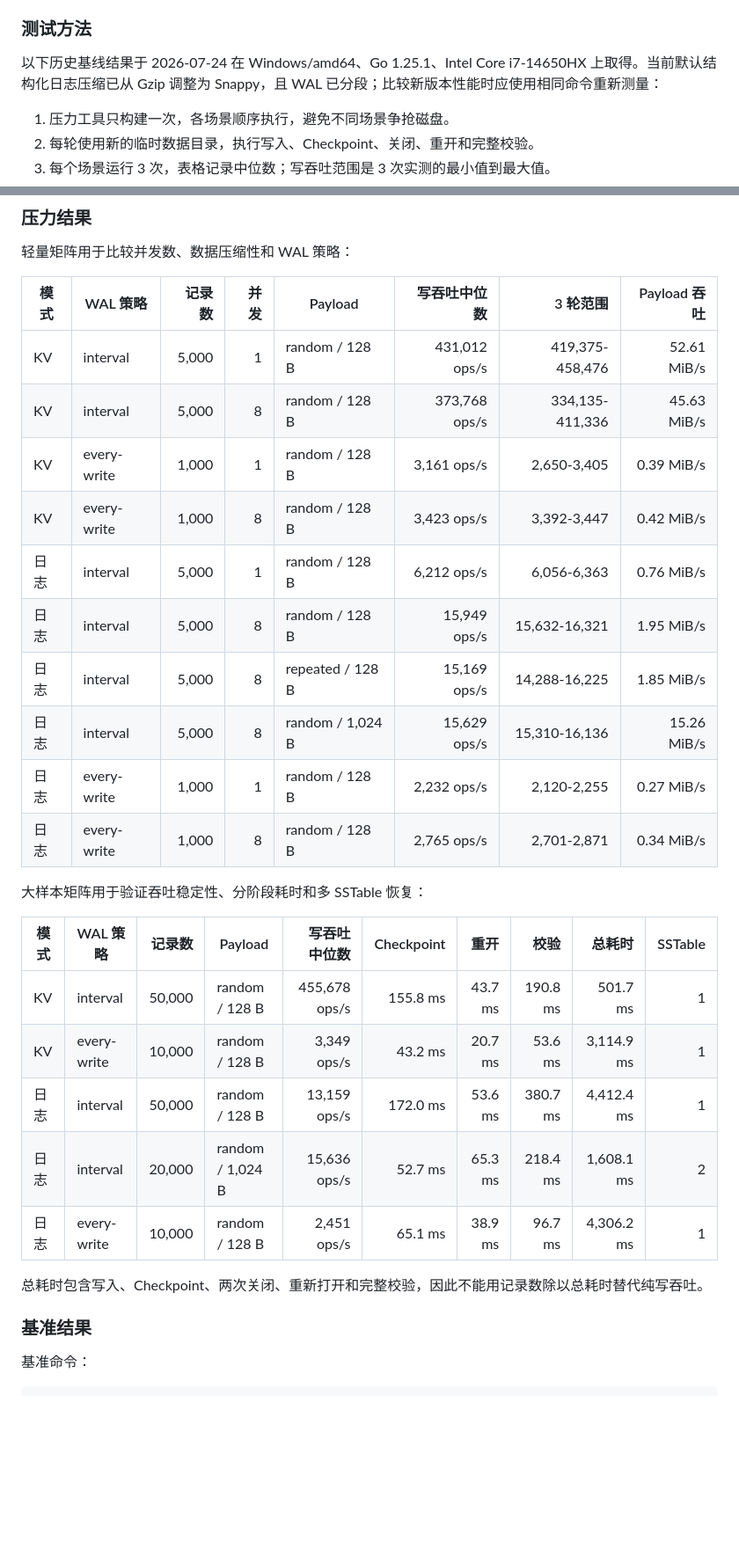
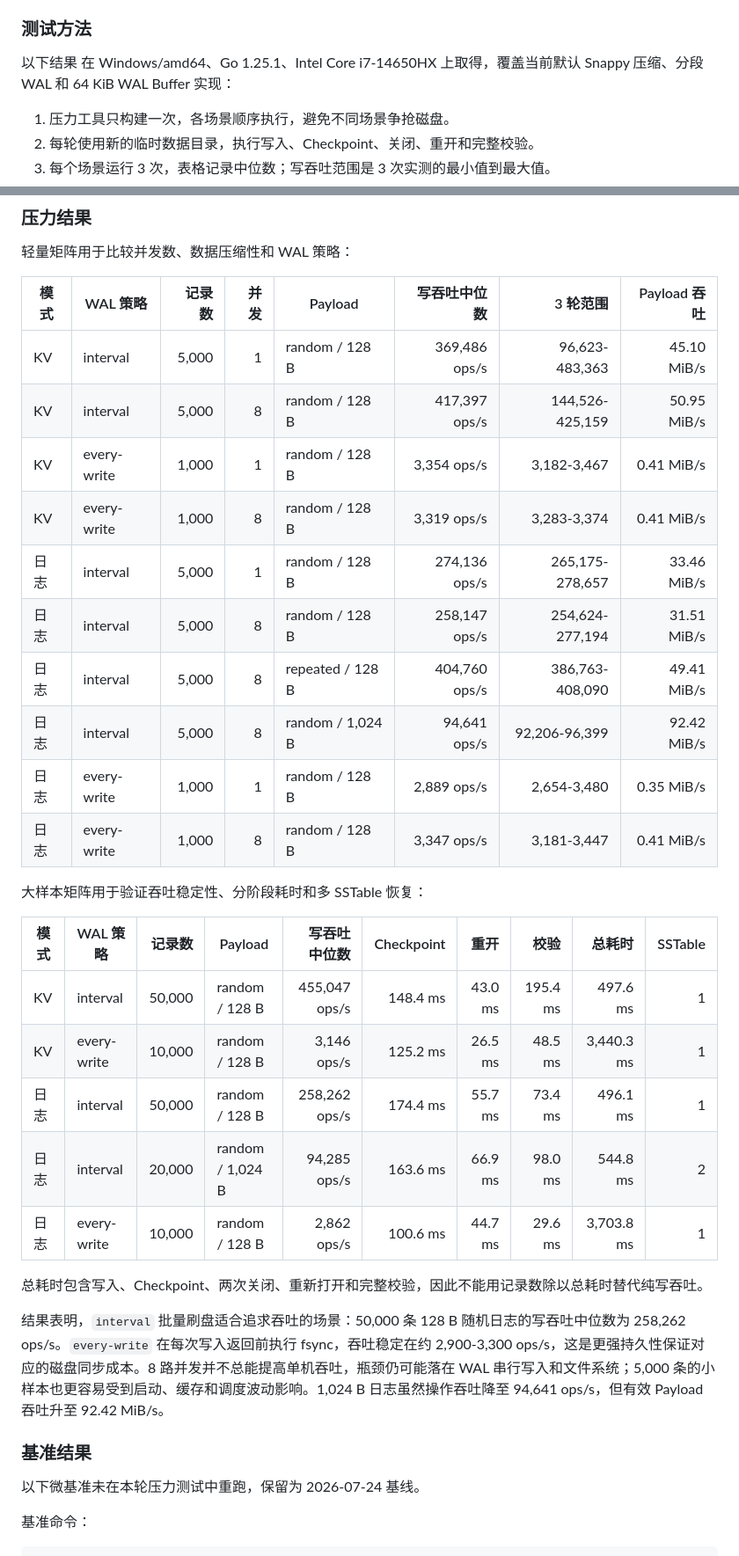
Before and after one commit to 23jdd/SamKv, a Markdown page: README.md, 2 parts joined by grey strips. Shown at 88% size. GitHub-like rendering; blank space fills up the shorter version.

```diff
--- a/README.md
+++ b/README.md
@@ -512,7 +512,7 @@ go run ./cmd/samkv-stress \
 
 ### 测试方法
 
-以下历史基线结果于 2026-07-24 在 Windows/amd64、Go 1.25.1、Intel Core i7-14650HX 上取得。当前默认结构化日志压缩已从 Gzip 调整为 Snappy，且 WAL 已分段；比较新版本性能时应使用相同命令重新测量：
+以下结果 在 Windows/amd64、Go 1.25.1、Intel Core i7-14650HX 上取得，覆盖当前默认 Snappy 压缩、分段 WAL 和 64 KiB WAL Buffer 实现：
 
 1. 压力工具只构建一次，各场景顺序执行，避免不同场景争抢磁盘。
 2. 每轮使用新的临时数据目录，执行写入、Checkpoint、关闭、重开和完整校验。
@@ -528,30 +528,34 @@ go run ./cmd/samkv-stress \
 
 | 模式 | WAL 策略 | 记录数 | 并发 | Payload | 写吞吐中位数 | 3 轮范围 | Payload 吞吐 |
 | --- | --- | ---: | ---: | --- | ---: | ---: | ---: |
-| KV | interval | 5,000 | 1 | random / 128 B | 431,012 ops/s | 419,375-458,476 | 52.61 MiB/s |
-| KV | interval | 5,000 | 8 | random / 128 B | 373,768 ops/s | 334,135-411,336 | 45.63 MiB/s |
-| KV | every-write | 1,000 | 1 | random / 128 B | 3,161 ops/s | 2,650-3,405 | 0.39 MiB/s |
-| KV | every-write | 1,000 | 8 | random / 128 B | 3,423 ops/s | 3,392-3,447 | 0.42 MiB/s |
-| 日志 | interval | 5,000 | 1 | random / 128 B | 6,212 ops/s | 6,056-6,363 | 0.76 MiB/s |
-| 日志 | interval | 5,000 | 8 | random / 128 B | 15,949 ops/s | 15,632-16,321 | 1.95 MiB/s |
-| 日志 | interval | 5,000 | 8 | repeated / 128 B | 15,169 ops/s | 14,288-16,225 | 1.85 MiB/s |
-| 日志 | interval | 5,000 | 8 | random / 1,024 B | 15,629 ops/s | 15,310-16,136 | 15.26 MiB/s |
-| 日志 | every-write | 1,000 | 1 | random / 128 B | 2,232 ops/s | 2,120-2,255 | 0.27 MiB/s |
-| 日志 | every-write | 1,000 | 8 | random / 128 B | 2,765 ops/s | 2,701-2,871 | 0.34 MiB/s |
+| KV | interval | 5,000 | 1 | random / 128 B | 369,486 ops/s | 96,623-483,363 | 45.10 MiB/s |
+| KV | interval | 5,000 | 8 | random / 128 B | 417,397 ops/s | 144,526-425,159 | 50.95 MiB/s |
+| KV | every-write | 1,000 | 1 | random / 128 B | 3,354 ops/s | 3,182-3,467 | 0.41 MiB/s |
+| KV | every-write | 1,000 | 8 | random / 128 B | 3,319 ops/s | 3,283-3,374 | 0.41 MiB/s |
+| 日志 | interval | 5,000 | 1 | random / 128 B | 274,136 ops/s | 265,175-278,657 | 33.46 MiB/s |
+| 日志 | interval | 5,000 | 8 | random / 128 B | 258,147 ops/s | 254,624-277,194 | 31.51 MiB/s |
+| 日志 | interval | 5,000 | 8 | repeated / 128 B | 404,760 ops/s | 386,763-408,090 | 49.41 MiB/s |
+| 日志 | interval | 5,000 | 8 | random / 1,024 B | 94,641 ops/s | 92,206-96,399 | 92.42 MiB/s |
+| 日志 | every-write | 1,000 | 1 | random / 128 B | 2,889 ops/s | 2,654-3,480 | 0.35 MiB/s |
+| 日志 | every-write | 1,000 | 8 | random / 128 B | 3,347 ops/s | 3,181-3,447 | 0.41 MiB/s |
 
 大样本矩阵用于验证吞吐稳定性、分阶段耗时和多 SSTable 恢复：
 
 | 模式 | WAL 策略 | 记录数 | Payload | 写吞吐中位数 | Checkpoint | 重开 | 校验 | 总耗时 | SSTable |
 | --- | --- | ---: | --- | ---: | ---: | ---: | ---: | ---: | ---: |
-| KV | interval | 50,000 | random / 128 B | 455,678 ops/s | 155.8 ms | 43.7 ms | 190.8 ms | 501.7 ms | 1 |
-| KV | every-write | 10,000 | random / 128 B | 3,349 ops/s | 43.2 ms | 20.7 ms | 53.6 ms | 3,114.9 ms | 1 |
-| 日志 | interval | 50,000 | random / 128 B | 13,159 ops/s | 172.0 ms | 53.6 ms | 380.7 ms | 4,412.4 ms | 1 |
-| 日志 | interval | 20,000 | random / 1,024 B | 15,636 ops/s | 52.7 ms | 65.3 ms | 218.4 ms | 1,608.1 ms | 2 |
-| 日志 | every-write | 10,000 | random / 128 B | 2,451 ops/s | 65.1 ms | 38.9 ms | 96.7 ms | 4,306.2 ms | 1 |
+| KV | interval | 50,000 | random / 128 B | 455,047 ops/s | 148.4 ms | 43.0 ms | 195.4 ms | 497.6 ms | 1 |
+| KV | every-write | 10,000 | random / 128 B | 3,146 ops/s | 125.2 ms | 26.5 ms | 48.5 ms | 3,440.3 ms | 1 |
+| 日志 | interval | 50,000 | random / 128 B | 258,262 ops/s | 174.4 ms | 55.7 ms | 73.4 ms | 496.1 ms | 1 |
+| 日志 | interval | 20,000 | random / 1,024 B | 94,285 ops/s | 163.6 ms | 66.9 ms | 98.0 ms | 544.8 ms | 2 |
+| 日志 | every-write | 10,000 | random / 128 B | 2,862 ops/s | 100.6 ms | 44.7 ms | 29.6 ms | 3,703.8 ms | 1 |
 
 总耗时包含写入、Checkpoint、两次关闭、重新打开和完整校验，因此不能用记录数除以总耗时替代纯写吞吐。
 
+结果表明，`interval` 批量刷盘适合追求吞吐的场景：50,000 条 128 B 随机日志的写吞吐中位数为 258,262 ops/s。`every-write` 在每次写入返回前执行 fsync，吞吐稳定在约 2,900-3,300 ops/s，这是更强持久性保证对应的磁盘同步成本。8 路并发并不总能提高单机吞吐，瓶颈仍可能落在 WAL 串行写入和文件系统；5,000 条的小样本也更容易受到启动、缓存和调度波动影响。1,024 B 日志虽然操作吞吐降至 94,641 ops/s，但有效 Payload 吞吐升至 92.42 MiB/s。
+
 ### 基准结果
+
+以下微基准未在本轮压力测试中重跑，保留为 2026-07-24 基线。
 
 基准命令：
 
```
